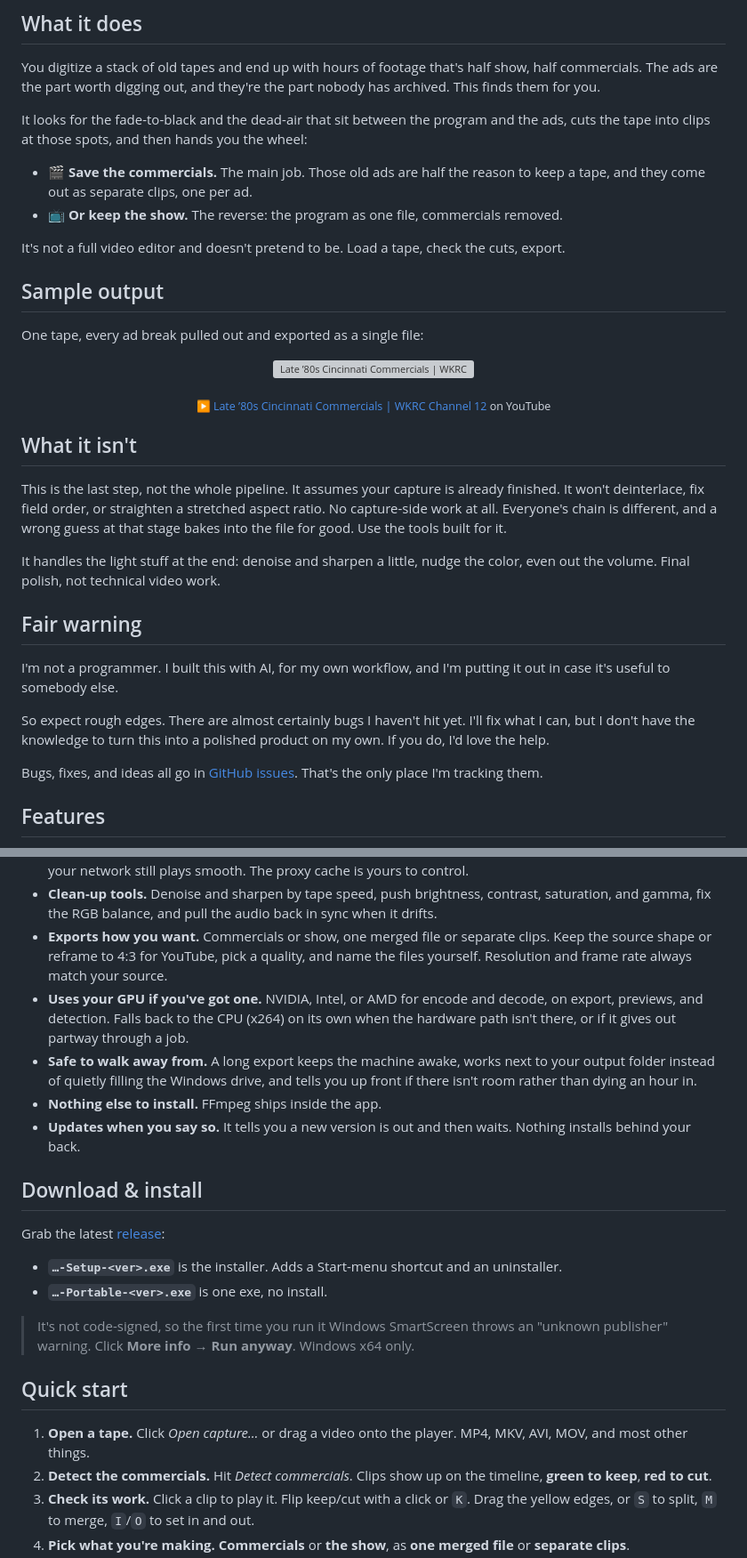
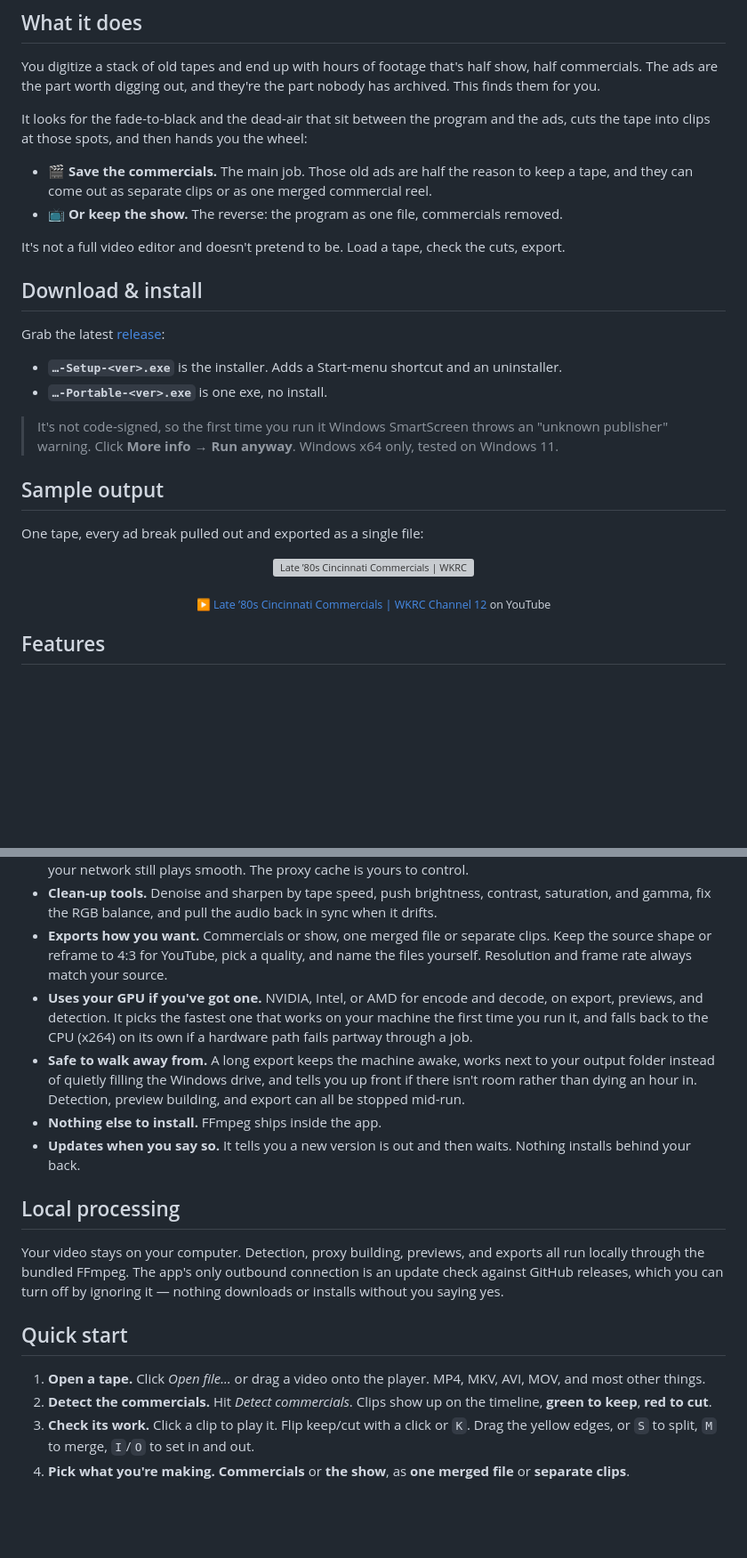
Before and after one commit to 90sCraig/vhs-commercial-cutter, a Markdown page: README.md, 2 parts joined by grey strips. Shown at 89% size. Drawn GitHub-style; blank space fills up the shorter version; grey boxes are pictures that could not be loaded.

```diff
--- a/README.md
+++ b/README.md
@@ -23,10 +27,19 @@ You digitize a stack of old tapes and end up with hours of footage that's half s
 
 It looks for the fade-to-black and the dead-air that sit between the program and the ads, cuts the tape into clips at those spots, and then hands you the wheel:
 
-- 🎬 **Save the commercials.** The main job. Those old ads are half the reason to keep a tape, and they come out as separate clips, one per ad.
+- 🎬 **Save the commercials.** The main job. Those old ads are half the reason to keep a tape, and they can come out as separate clips or as one merged commercial reel.
 - 📺 **Or keep the show.** The reverse: the program as one file, commercials removed.
 
 It's not a full video editor and doesn't pretend to be. Load a tape, check the cuts, export.
+
+## Download & install
+
+Grab the latest [release](https://github.com/90sCraig/vhs-commercial-cutter/releases/latest):
+
+- **`…-Setup-<ver>.exe`** is the installer. Adds a Start-menu shortcut and an uninstaller.
+- **`…-Portable-<ver>.exe`** is one exe, no install.
+
+> It's not code-signed, so the first time you run it Windows SmartScreen throws an "unknown publisher" warning. Click **More info → Run anyway**. Windows x64 only, tested on Windows 11.
 
 ## Sample output
 
@@ -40,20 +53,6 @@ One tape, every ad break pulled out and exported as a single file:
 
 </div>
 
-## What it isn't
-
-This is the last step, not the whole pipeline. It assumes your capture is already finished. It won't deinterlace, fix field order, or straighten a stretched aspect ratio. No capture-side work at all. Everyone's chain is different, and a wrong guess at that stage bakes into the file for good. Use the tools built for it.
-
-It handles the light stuff at the end: denoise and sharpen a little, nudge the color, even out the volume. Final polish, not technical video work.
-
-## Fair warning
-
-I'm not a programmer. I built this with AI, for my own workflow, and I'm putting it out in case it's useful to somebody else.
-
-So expect rough edges. There are almost certainly bugs I haven't hit yet. I'll fix what I can, but I don't have the knowledge to turn this into a polished product on my own. If you do, I'd love the help.
-
-Bugs, fixes, and ideas all go in [GitHub issues](https://github.com/90sCraig/vhs-commercial-cutter/issues). That's the only place I'm tracking them.
-
 ## Features
 
 - **Finds the commercials on its own.** It lines up black frames with silent audio to spot the breaks. If it's guessing wrong, turn the sensitivity up or down.
@@ -61,23 +60,18 @@ Bugs, fixes, and ideas all go in [GitHub issues](https://github.com/90sCraig/vhs
 - **Scrubs fast on huge files.** It builds a small proxy in the background so a giant MKV or a capture sitting on your network still plays smooth. The proxy cache is yours to control.
 - **Clean-up tools.** Denoise and sharpen by tape speed, push brightness, contrast, saturation, and gamma, fix the RGB balance, and pull the audio back in sync when it drifts.
 - **Exports how you want.** Commercials or show, one merged file or separate clips. Keep the source shape or reframe to 4:3 for YouTube, pick a quality, and name the files yourself. Resolution and frame rate always match your source.
-- **Uses your GPU if you've got one.** NVIDIA, Intel, or AMD for encode and decode, on export, previews, and detection. Falls back to the CPU (x264) on its own when the hardware path isn't there, or if it gives out partway through a job.
-- **Safe to walk away from.** A long export keeps the machine awake, works next to your output folder instead of quietly filling the Windows drive, and tells you up front if there isn't room rather than dying an hour in.
+- **Uses your GPU if you've got one.** NVIDIA, Intel, or AMD for encode and decode, on export, previews, and detection. It picks the fastest one that works on your machine the first time you run it, and falls back to the CPU (x264) on its own if a hardware path fails partway through a job.
+- **Safe to walk away from.** A long export keeps the machine awake, works next to your output folder instead of quietly filling the Windows drive, and tells you up front if there isn't room rather than dying an hour in. Detection, preview building, and export can all be stopped mid-run.
 - **Nothing else to install.** FFmpeg ships inside the app.
 - **Updates when you say so.** It tells you a new version is out and then waits. Nothing installs behind your back.
 
-## Download & install
+## Local processing
 
-Grab the latest [release](https://github.com/90sCraig/vhs-commercial-cutter/releases/latest):
-
-- **`…-Setup-<ver>.exe`** is the installer. Adds a Start-menu shortcut and an uninstaller.
-- **`…-Portable-<ver>.exe`** is one exe, no install.
-
-> It's not code-signed, so the first time you run it Windows SmartScreen throws an "unknown publisher" warning. Click **More info → Run anyway**. Windows x64 only.
+Your video stays on your computer. Detection, proxy building, previews, and exports all run locally through the bundled FFmpeg. The app's only outbound connection is an update check against GitHub releases, which you can turn off by ignoring it — nothing downloads or installs without you saying yes.
 
 ## Quick start
 
-1. **Open a tape.** Click *Open capture…* or drag a video onto the player. MP4, MKV, AVI, MOV, and most other things.
+1. **Open a tape.** Click *Open file…* or drag a video onto the player. MP4, MKV, AVI, MOV, and most other things.
 2. **Detect the commercials.** Hit *Detect commercials*. Clips show up on the timeline, **green to keep**, **red to cut**.
 3. **Check its work.** Click a clip to play it. Flip keep/cut with a click or `K`. Drag the yellow edges, or `S` to split, `M` to merge, `I`/`O` to set in and out.
 4. **Pick what you're making.** **Commercials** or **the show**, as **one merged file** or **separate clips**.
```
Also changed, not shown: other parts of README.md (+33 -5 lines).
